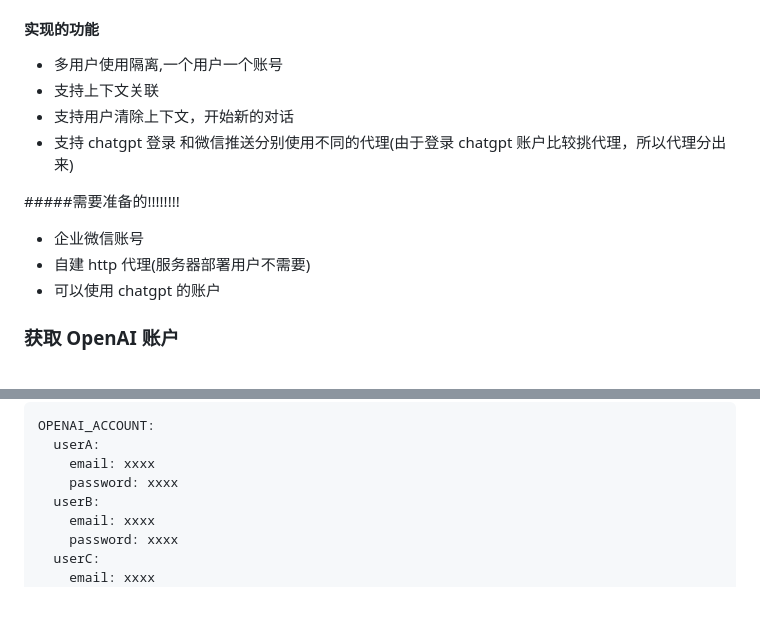
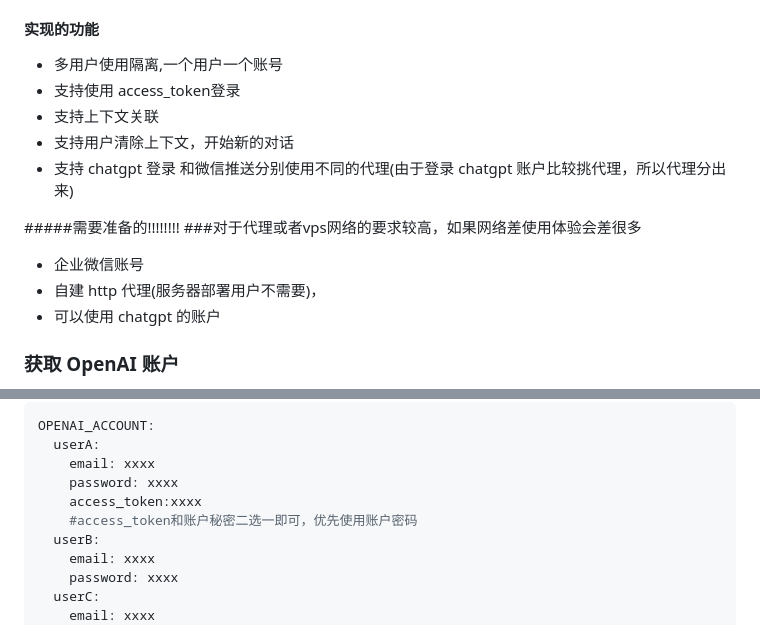
Before and after one commit to tuangtalk/chatgpt-wecom, a Markdown page: README.md, 2 parts joined by grey strips. Drawn GitHub-style; blank space fills up the shorter version.

```diff
--- a/README.md
+++ b/README.md
@@ -9,14 +9,15 @@
 #### 实现的功能
 
 - 多用户使用隔离,一个用户一个账号
+- 支持使用 access_token登录
 - 支持上下文关联
 - 支持用户清除上下文，开始新的对话
 - 支持 chatgpt 登录 和微信推送分别使用不同的代理(由于登录 chatgpt 账户比较挑代理，所以代理分出来)
 
 #####需要准备的!!!!!!!!
-
+###对于代理或者vps网络的要求较高，如果网络差使用体验会差很多
 - 企业微信账号
-- 自建 http 代理(服务器部署用户不需要)
+- 自建 http 代理(服务器部署用户不需要)，
 - 可以使用 chatgpt 的账户
 
 ### 获取 OpenAI 账户
@@ -39,6 +40,8 @@ OPENAI_ACCOUNT:
   userA:
     email: xxxx
     password: xxxx
+    access_token:xxxx
+    #access_token和账户秘密二选一即可，优先使用账户密码
   userB:
     email: xxxx
     password: xxxx
```
